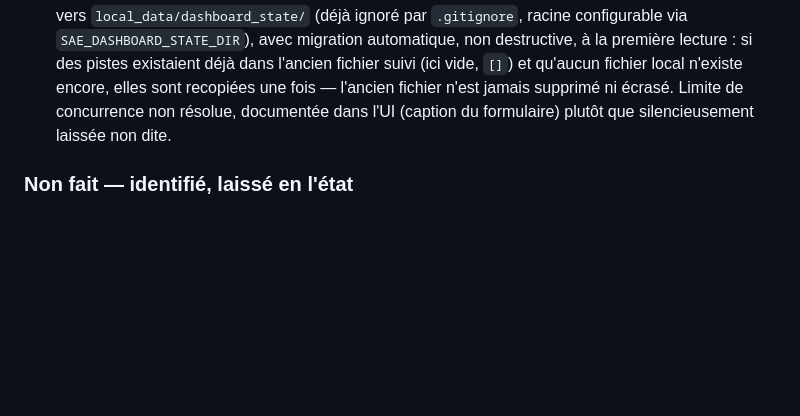
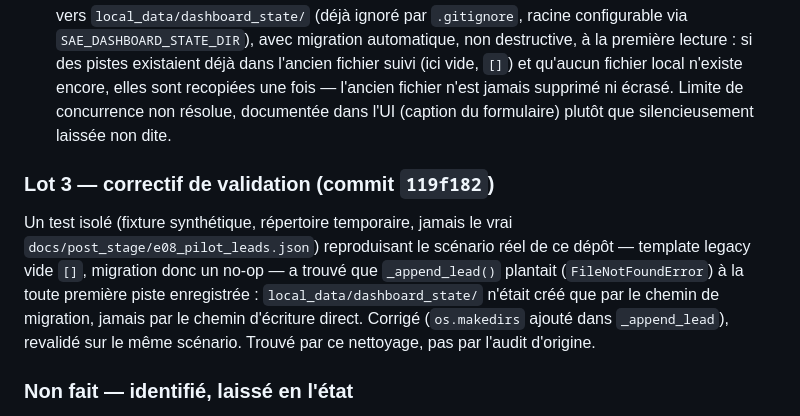
Before and after one commit to GregoirePelletier/SAE, a Markdown page: docs/CLEANUP_MANIFEST.md, the part around the change. GitHub-like rendering; blank space fills up the shorter version.

Commit message:
docs: record the E08 write-path bugfix in the cleanup manifest

```diff
--- a/docs/CLEANUP_MANIFEST.md
+++ b/docs/CLEANUP_MANIFEST.md
@@ -106,6 +106,17 @@ modifié. Uniquement des pointeurs vers des résultats déjà calculés et déj
   écrasé. Limite de concurrence non résolue, documentée dans l'UI (caption
   du formulaire) plutôt que silencieusement laissée non dite.
 
+### Lot 3 — correctif de validation (commit `119f182`)
+
+Un test isolé (fixture synthétique, répertoire temporaire, jamais le vrai
+`docs/post_stage/e08_pilot_leads.json`) reproduisant le scénario réel de ce
+dépôt — template legacy vide `[]`, migration donc un no-op — a trouvé que
+`_append_lead()` plantait (`FileNotFoundError`) à la toute première piste
+enregistrée : `local_data/dashboard_state/` n'était créé que par le chemin
+de migration, jamais par le chemin d'écriture direct. Corrigé (`os.makedirs`
+ajouté dans `_append_lead`), revalidé sur le même scénario. Trouvé par ce
+nettoyage, pas par l'audit d'origine.
+
 ### Non fait — identifié, laissé en l'état
 
 - **Archivage des scripts d'audit ponctuels** (`scripts/*.py`, hors
```
